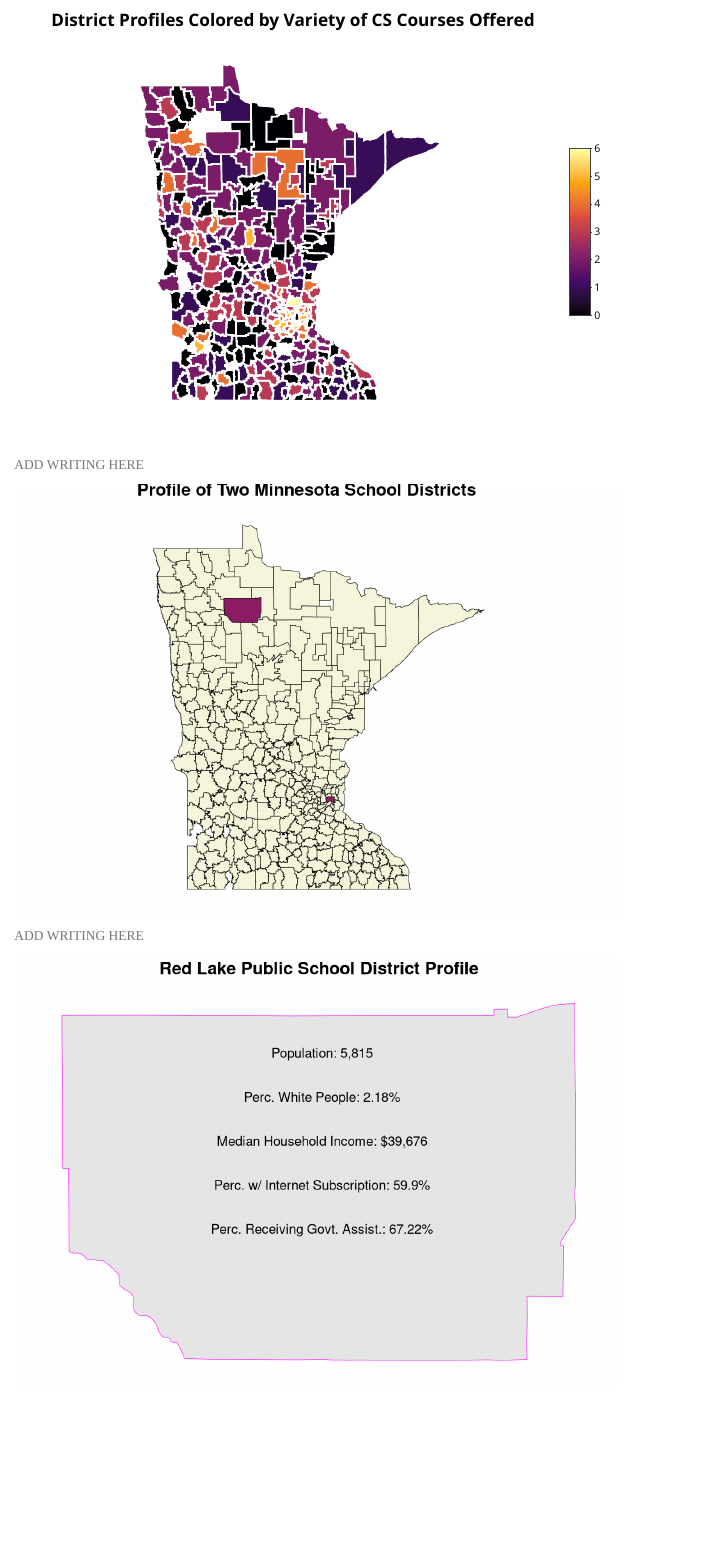
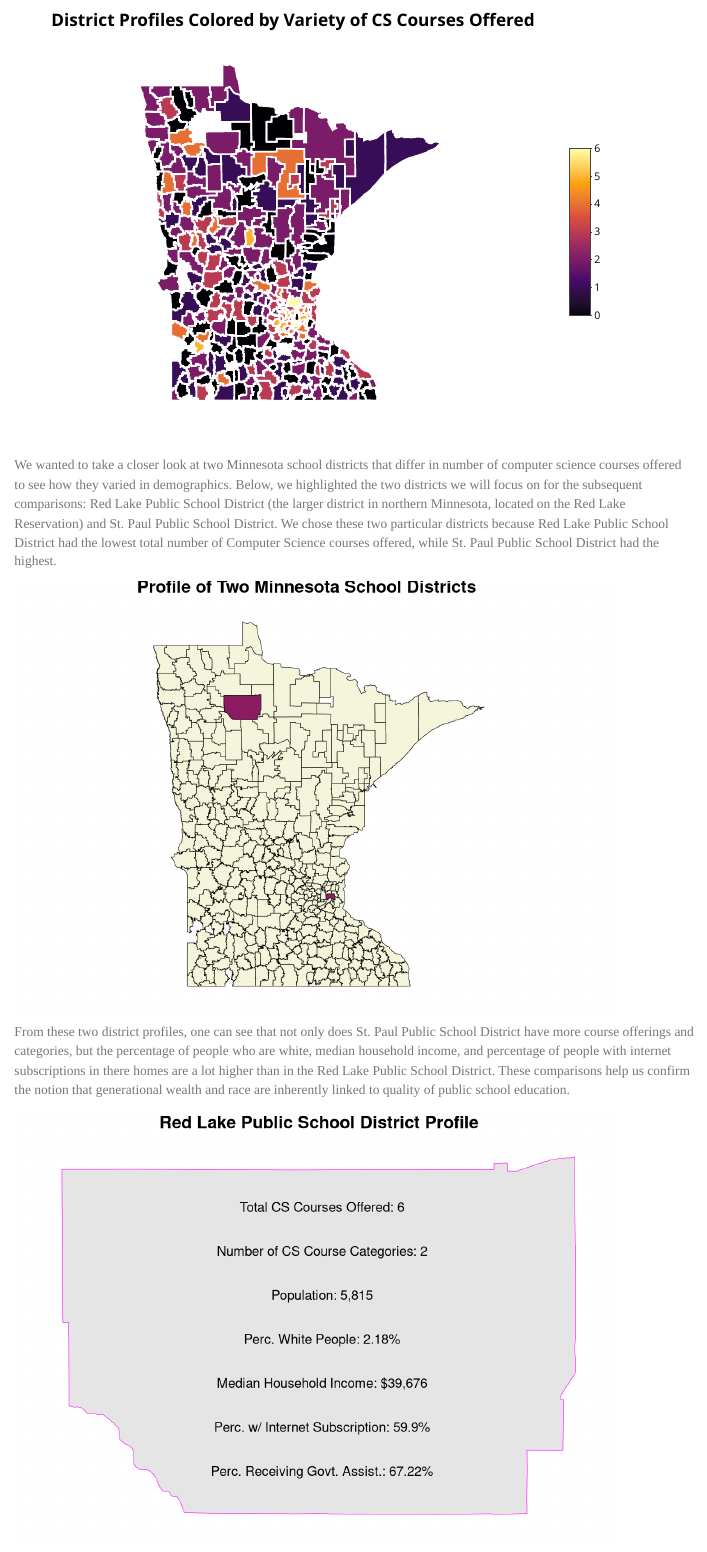
Before and after one commit to anaelkuperwajs/STAT494-Final-Project, an R Markdown document (Website/index.Rmd): the page in a window 1100 px wide, from 3470 px down. Rendered offline with R 4.5, knitr and Pandoc, with nearby package versions; some code elsewhere in the file could not run offline; menus at the side of the page are left out.

Commit message:
added text to district profiles

````diff
--- a/Website/index.Rmd
+++ b/Website/index.Rmd
@@ -122,7 +122,7 @@
 ggplot(mn_acs_ss_act_pred, aes(fill = perc_white_only)) +
   geom_sf(color = NA) +
   scale_fill_viridis_c(option = "magma", labels = scales::percent) +
-  labs(title = "Percent of Population that is White", fill = "") +
+  labs(title = "Percent of Population that is only White", fill = "") +
   theme(axis.ticks = element_blank(),
         axis.text = element_blank(),
         panel.background = element_rect(fill = "white"),
@@ -136,7 +136,7 @@
 ggplot(mn_acs_ss_act_pred, aes(fill = perc_black_only)) +
   geom_sf(color = NA) +
   scale_fill_viridis_c(option = "magma", labels = scales::percent) +
-  labs(title = "Percent of Population that is Black", fill = "") +
+  labs(title = "Percent of Population that is only Black", fill = "") +
   theme(axis.ticks = element_blank(),
         axis.text = element_blank(),
         panel.background = element_rect(fill = "white"),
@@ -149,7 +149,7 @@
 ggplot(mn_acs_ss_act_pred, aes(fill = perc_asian_only)) +
   geom_sf(color = NA) +
   scale_fill_viridis_c(option = "magma", labels = scales::percent_format(accuracy = 5L)) +
-  labs(title = "Percent of population that is Asian", fill = "") +
+  labs(title = "Percent of population that is only Asian", fill = "") +
   theme(axis.ticks = element_blank(),
         axis.text = element_blank(),
         panel.background = element_rect(fill = "white"),
@@ -271,7 +271,7 @@
 )
 ```
 
-ADD WRITING HERE
+We wanted to take a closer look at two Minnesota school districts that differ in number of computer science courses offered to see how they varied in demographics.  Below, we highlighted the two districts we will focus on for the subsequent comparisons: Red Lake Public School District (the larger district in northern Minnesota, located on the Red Lake Reservation) and St. Paul Public School District.  We chose these two particular districts because Red Lake Public School District had the lowest total number of Computer Science courses offered, while St. Paul Public School District had the highest.
 
 ```{r}
 st_paul_pub_school <- mn_acs_ss_act_pred %>%
@@ -295,17 +295,19 @@
   ggtitle("Profile of Two Minnesota School Districts") #change title?
 ```
 
-ADD WRITING HERE
+From these two district profiles, one can see that not only does St. Paul Public School District have more course offerings and categories, but the percentage of people who are white, median household income, and percentage of people with internet subscriptions in there homes are a lot higher than in the Red Lake Public School District.  These comparisons help us confirm the notion that generational wealth and race are inherently linked to quality of public school education.
 
 ```{r}
 ggplot(red_lake_pub_school) +
   geom_sf(color = "magenta") +
   ggtitle("Red Lake Public School District Profile") +
-  geom_sf_text(aes(label = "Population: 5,815"), nudge_y = 0.14) +
-  geom_sf_text(aes(label = "Perc. White People: 2.18%"), nudge_y = 0.09) +
-  geom_sf_text(aes(label = "Median Household Income: $39,676"), nudge_y = 0.04) +
-  geom_sf_text(aes(label = "Perc. w/ Internet Subscription: 59.9%"), nudge_y = -0.01) +
-  geom_sf_text(aes(label = "Perc. Receiving Govt. Assist.: 67.22%"), nudge_y = -0.06) +
+  geom_sf_text(aes(label = "Total CS Courses Offered: 6"), nudge_y = 0.14) +
+  geom_sf_text(aes(label = "Number of CS Course Categories: 2"), nudge_y = 0.09) +
+  geom_sf_text(aes(label = "Population: 5,815"), nudge_y = 0.04) +
+  geom_sf_text(aes(label = "Perc. White People: 2.18%"), nudge_y = -0.01) +
+  geom_sf_text(aes(label = "Median Household Income: $39,676"), nudge_y = -0.06) +
+  geom_sf_text(aes(label = "Perc. w/ Internet Subscription: 59.9%"), nudge_y = -0.11) +
+  geom_sf_text(aes(label = "Perc. Receiving Govt. Assist.: 67.22%"), nudge_y = -0.16) +
   theme(axis.ticks = element_blank(),
         axis.text = element_blank(),
         axis.title = element_blank(),
````
Also changed, not shown: Website/index.Rmd (12 more changed lines).
